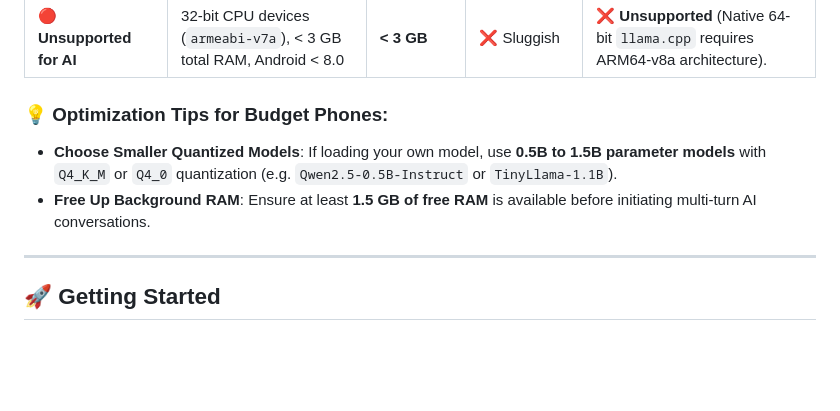
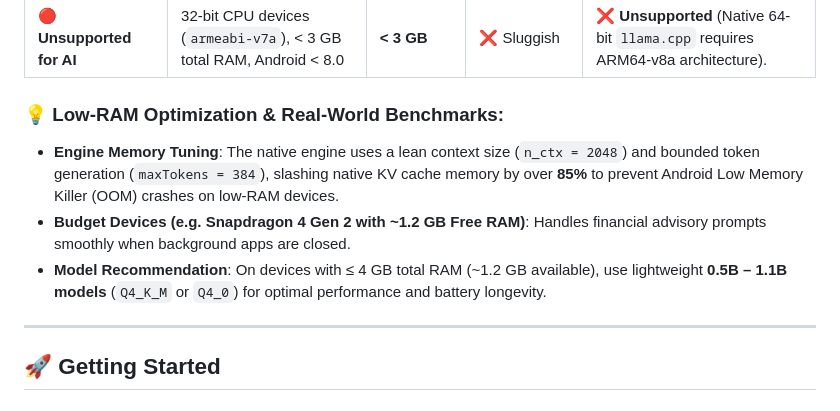
Before and after one commit to VINIT0207/flutter-expense-tracker, a Markdown page: README.md, the part around the change. GitHub-like rendering; blank space fills up the shorter version.

Commit message:
docs: add real-world benchmark notes and low-RAM engine tuning details for Snapdragon 4 Gen 2

```diff
--- a/README.md
+++ b/README.md
@@ -248,9 +248,10 @@ FinPlus is engineered with a lightweight, multi-threaded architecture. Resource
 | **🟠 Low-End / Older Hardware** | Helio G85 / G88, Unisoc T606 / T612 / T616, Snapdragon 450 | **3 GB – 4 GB** | ⚠️ Minor stutters on dense charts | 🐢 **Noticeable Lag (~1–2 tokens/sec)**. High memory consumption; may experience slow generation. |
 | **🔴 Unsupported for AI** | 32-bit CPU devices (`armeabi-v7a`), < 3 GB total RAM, Android < 8.0 | **< 3 GB** | ❌ Sluggish | ❌ **Unsupported** (Native 64-bit `llama.cpp` requires ARM64-v8a architecture). |
 
-### 💡 Optimization Tips for Budget Phones:
-- **Choose Smaller Quantized Models**: If loading your own model, use **0.5B to 1.5B parameter models** with `Q4_K_M` or `Q4_0` quantization (e.g. `Qwen2.5-0.5B-Instruct` or `TinyLlama-1.1B`).
-- **Free Up Background RAM**: Ensure at least **1.5 GB of free RAM** is available before initiating multi-turn AI conversations.
+### 💡 Low-RAM Optimization & Real-World Benchmarks:
+- **Engine Memory Tuning**: The native engine uses a lean context size (`n_ctx = 2048`) and bounded token generation (`maxTokens = 384`), slashing native KV cache memory by over **85%** to prevent Android Low Memory Killer (OOM) crashes on low-RAM devices.
+- **Budget Devices (e.g. Snapdragon 4 Gen 2 with ~1.2 GB Free RAM)**: Handles financial advisory prompts smoothly when background apps are closed.
+- **Model Recommendation**: On devices with ≤ 4 GB total RAM (~1.2 GB available), use lightweight **0.5B – 1.1B models** (`Q4_K_M` or `Q4_0`) for optimal performance and battery longevity.
 
 ---
 
```
